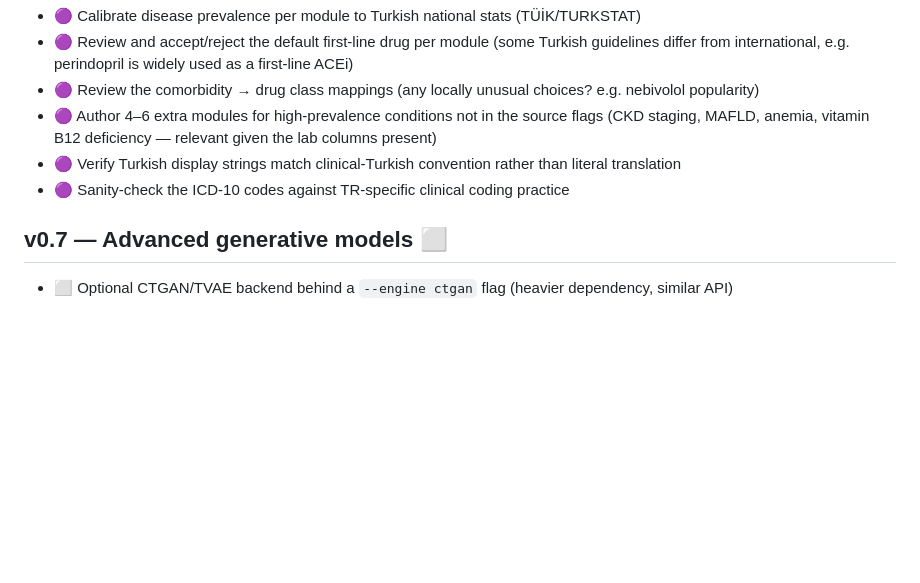
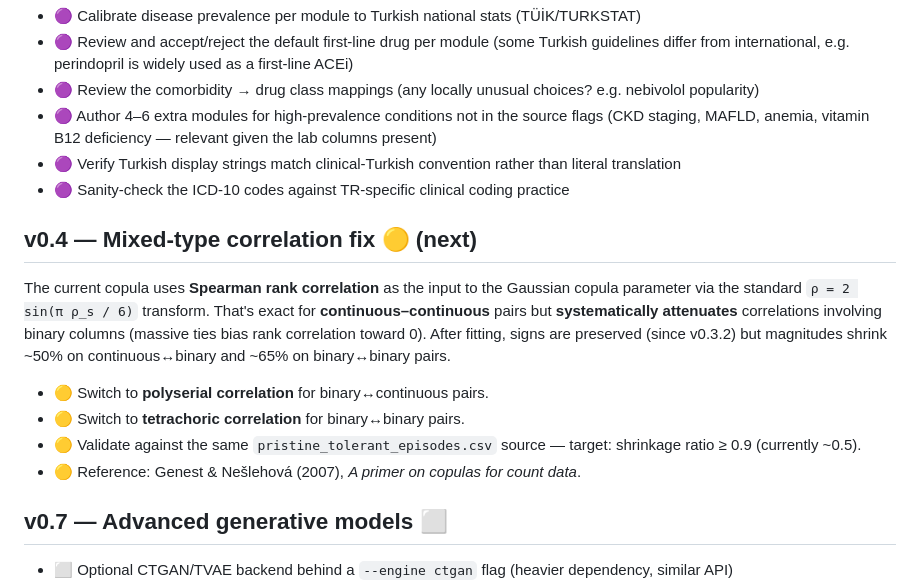
Before and after one commit to ArioMoniri/syntha, a Markdown page: ROADMAP.md, the part around the change. Drawn GitHub-style; blank space fills up the shorter version.

```diff
--- a/ROADMAP.md
+++ b/ROADMAP.md
@@ -55,6 +55,15 @@ Legend: ✅ shipped · 🟡 in progress · ⬜ planned · 🟣 needs clinician (
 - 🟣 Verify Turkish display strings match clinical-Turkish convention rather than literal translation
 - 🟣 Sanity-check the ICD-10 codes against TR-specific clinical coding practice
 
+## v0.4 — Mixed-type correlation fix 🟡 (next)
+
+The current copula uses **Spearman rank correlation** as the input to the Gaussian copula parameter via the standard `ρ = 2 sin(π ρ_s / 6)` transform. That's exact for **continuous–continuous** pairs but **systematically attenuates** correlations involving binary columns (massive ties bias rank correlation toward 0). After fitting, signs are preserved (since v0.3.2) but magnitudes shrink ~50% on continuous↔binary and ~65% on binary↔binary pairs.
+
+- 🟡 Switch to **polyserial correlation** for binary↔continuous pairs.
+- 🟡 Switch to **tetrachoric correlation** for binary↔binary pairs.
+- 🟡 Validate against the same `pristine_tolerant_episodes.csv` source — target: shrinkage ratio ≥ 0.9 (currently ~0.5).
+- 🟡 Reference: Genest & Nešlehová (2007), *A primer on copulas for count data*.
+
 ## v0.7 — Advanced generative models ⬜
 
 - ⬜ Optional CTGAN/TVAE backend behind a `--engine ctgan` flag (heavier dependency, similar API)
```
Also changed, not shown: CHANGELOG.md (+22 -0 lines), README.md (+1 -0 lines), docs/figures/prevalence.png, 7 other files.
